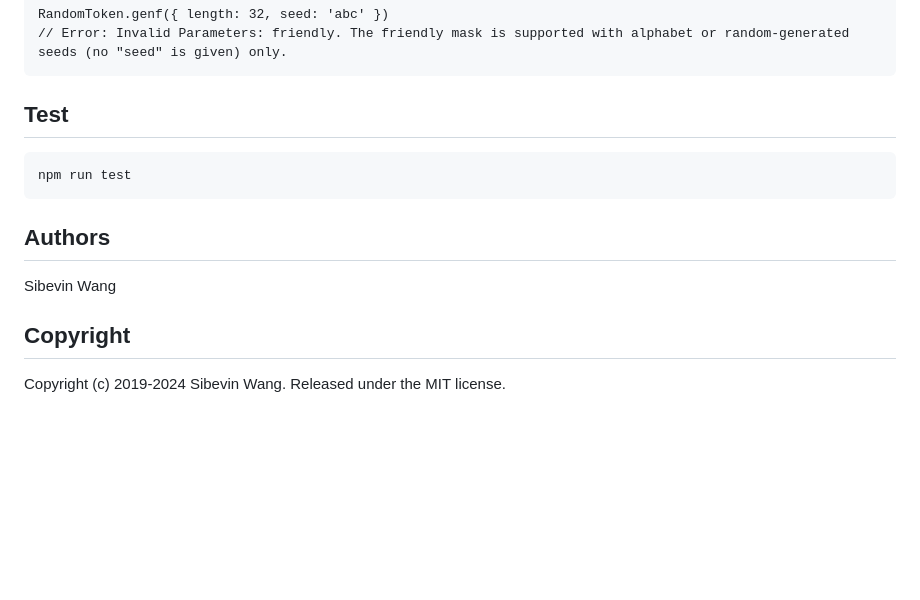
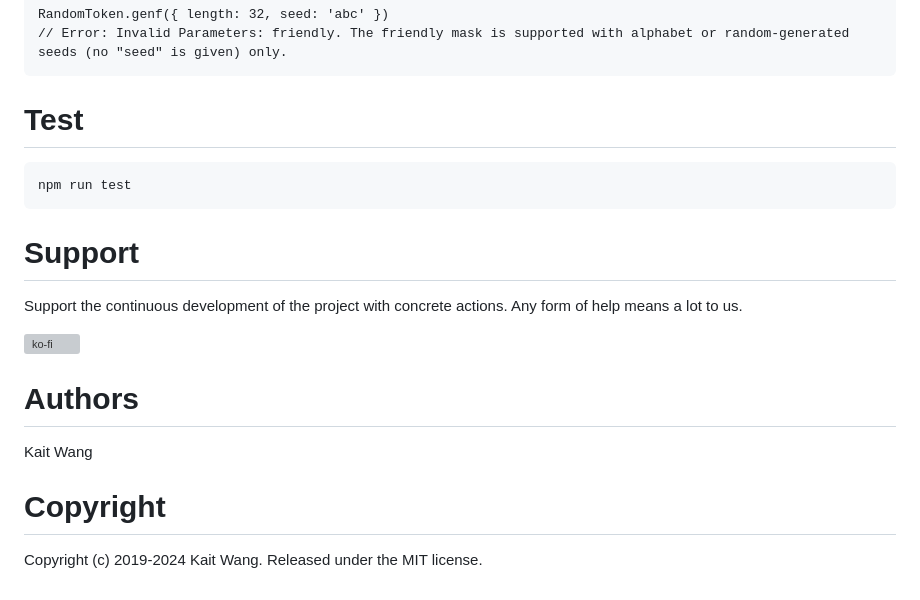
Before and after one commit to sibevin/random-token.js, a Markdown page: README.md, the part around the change printed below. Rendered like a GitHub page; blank space fills up the shorter version; grey boxes are pictures that could not be loaded.

Commit message:
doc: Update README

```diff
--- a/README.md
+++ b/README.md
@@ -112,14 +112,20 @@ Note that the friendly option is supported with alphabet or random-generated see
     RandomToken.genf({ length: 32, seed: 'abc' })
     // Error: Invalid Parameters: friendly. The friendly mask is supported with alphabet or random-generated seeds (no "seed" is given) only.
 
-## Test
+# Test
 
     npm run test
 
-## Authors
+# Support
 
-Sibevin Wang
+Support the continuous development of the project with concrete actions. Any form of help means a lot to us.
 
-## Copyright
+[![ko-fi](https://ko-fi.com/img/githubbutton_sm.svg)](https://ko-fi.com/kaitwang)
 
-Copyright (c) 2019-2024 Sibevin Wang. Released under the MIT license.
+# Authors
+
+Kait Wang
+
+# Copyright
+
+Copyright (c) 2019-2024 Kait Wang. Released under the MIT license.
```
Also changed, not shown: other parts of README.md (+6 -6 lines).
